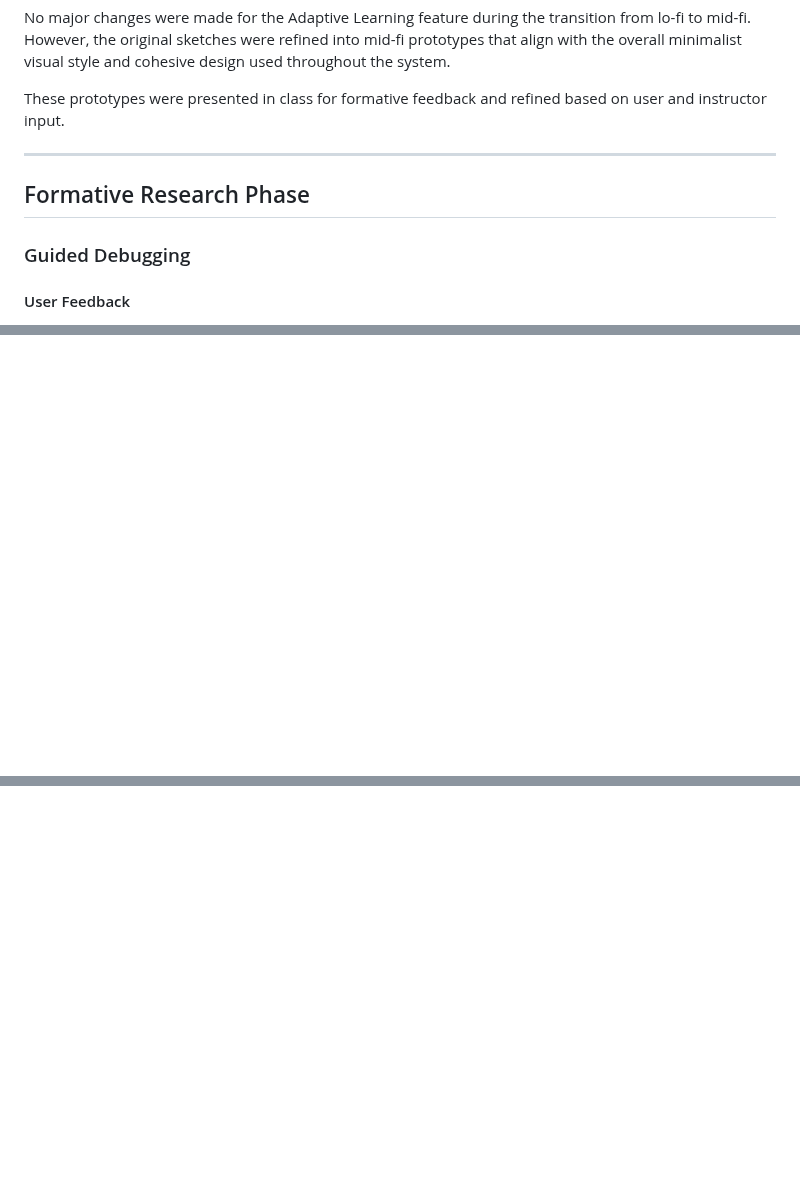
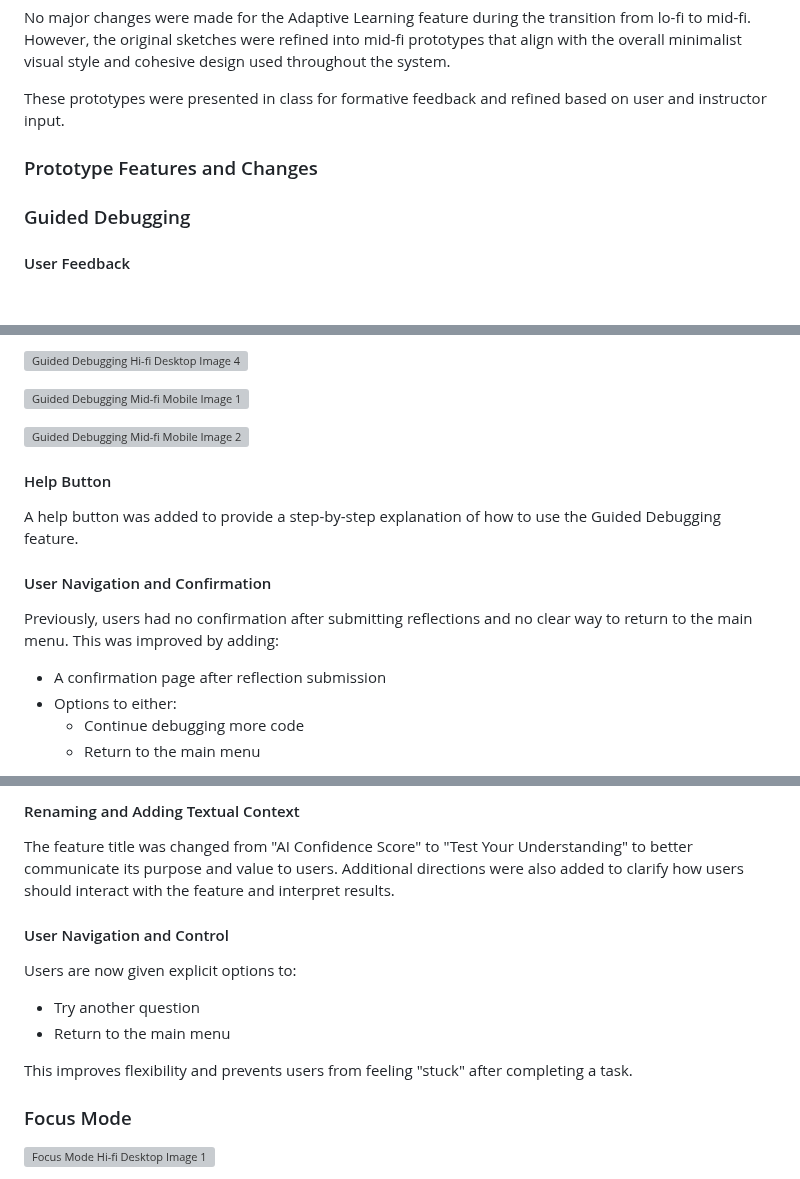
Before and after one commit to mescobarbrenes/ai-tutor, a Markdown page: README.md, 3 parts joined by grey strips. Rendered like a GitHub page; blank space fills up the shorter version; grey boxes are pictures that could not be loaded.

Commit message:
README.md sixth draft

```diff
--- a/README.md
+++ b/README.md
@@ -185,9 +184,7 @@ No major changes were made for the Adaptive Learning feature during the transiti
 
 These prototypes were presented in class for formative feedback and refined based on user and instructor input.
 
----
-
-## Formative Research Phase
+### Prototype Features and Changes
 
 ### Guided Debugging
 
@@ -271,0 +284,16 @@ User feedback confirmed that combining input blocks, applying color coding, and
+![Guided Debugging Hi-fi Desktop Image 4]()
+
+![Guided Debugging Mid-fi Mobile Image 1]()
+
+![Guided Debugging Mid-fi Mobile Image 2]()
+
+#### Help Button
+A help button was added to provide a step-by-step explanation of how to use the Guided Debugging feature.
+
+#### User Navigation and Confirmation
+Previously, users had no confirmation after submitting reflections and no clear way to return to the main menu. This was improved by adding:
+- A confirmation page after reflection submission
+- Options to either:
+  - Continue debugging more code
+  - Return to the main menu
+
@@ -271,0 +316,14 @@ User feedback confirmed that combining input blocks, applying color coding, and
+#### Renaming and Adding Textual Context
+The feature title was changed from "AI Confidence Score" to "Test Your Understanding" to better communicate its purpose and value to users. Additional directions were also added to clarify how users should interact with the feature and interpret results.
+
+#### User Navigation and Control
+Users are now given explicit options to:
+- Try another question
+- Return to the main menu
+
+This improves flexibility and prevents users from feeling "stuck" after completing a task.
+
+### Focus Mode
+
+![Focus Mode Hi-fi Desktop Image 1]()
+
```
Also changed, not shown: other parts of README.md (+108 -1 lines).
